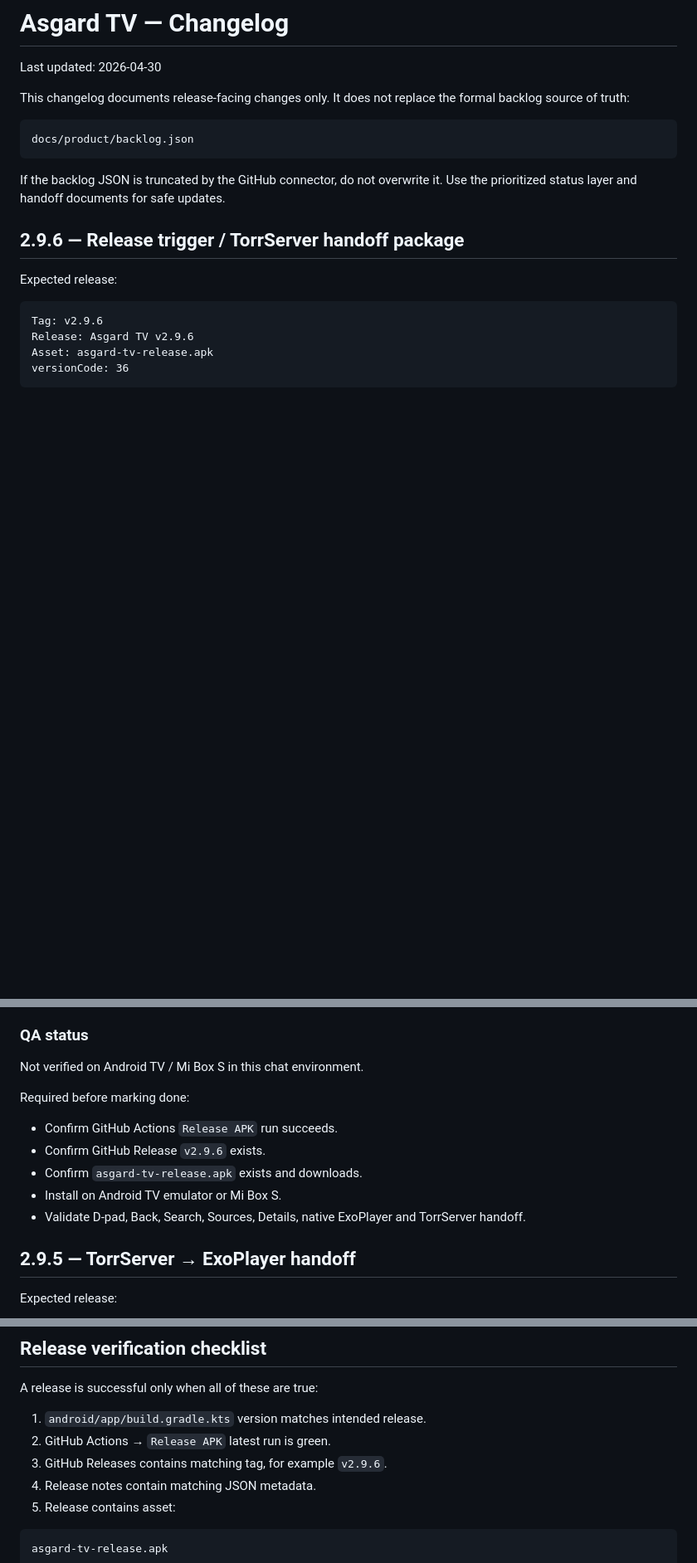
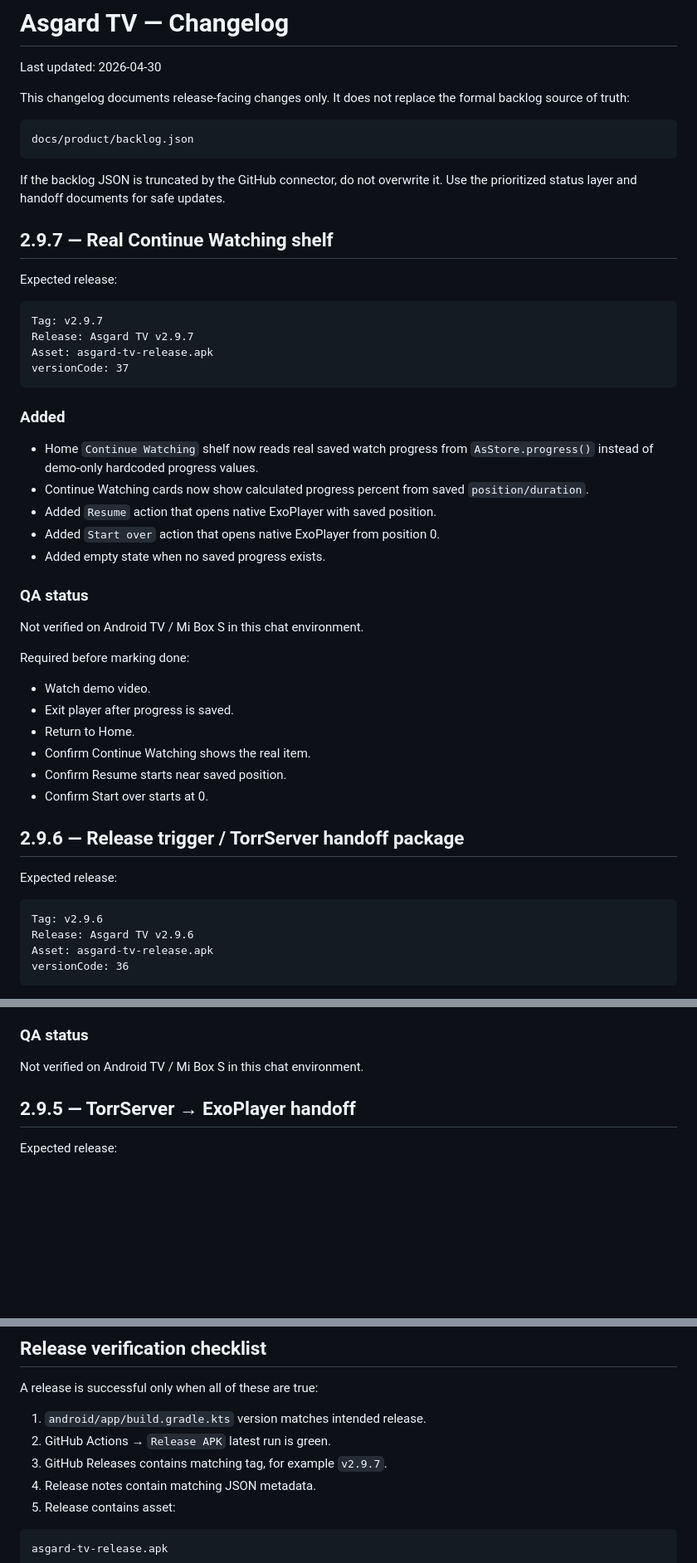
Before and after one commit to asker421/Asgard, a Markdown page: docs/release/CHANGELOG.md, 3 parts joined by grey strips. Shown at 83% size. Drawn GitHub-style; blank space fills up the shorter version.

Commit message:
Update changelog for 2.9.7 Continue Watching

````diff
--- a/docs/release/CHANGELOG.md
+++ b/docs/release/CHANGELOG.md
@@ -9,6 +9,38 @@ docs/product/backlog.json
 ```
 
 If the backlog JSON is truncated by the GitHub connector, do not overwrite it. Use the prioritized status layer and handoff documents for safe updates.
+
+## 2.9.7 — Real Continue Watching shelf
+
+Expected release:
+
+```text
+Tag: v2.9.7
+Release: Asgard TV v2.9.7
+Asset: asgard-tv-release.apk
+versionCode: 37
+```
+
+### Added
+
+- Home `Continue Watching` shelf now reads real saved watch progress from `AsStore.progress()` instead of demo-only hardcoded progress values.
+- Continue Watching cards now show calculated progress percent from saved `position/duration`.
+- Added `Resume` action that opens native ExoPlayer with saved position.
+- Added `Start over` action that opens native ExoPlayer from position 0.
+- Added empty state when no saved progress exists.
+
+### QA status
+
+Not verified on Android TV / Mi Box S in this chat environment.
+
+Required before marking done:
+
+- Watch demo video.
+- Exit player after progress is saved.
+- Return to Home.
+- Confirm Continue Watching shows the real item.
+- Confirm Resume starts near saved position.
+- Confirm Start over starts at 0.
 
 ## 2.9.6 — Release trigger / TorrServer handoff package
 
@@ -44,14 +76,6 @@ versionCode: 36
 ### QA status
 
 Not verified on Android TV / Mi Box S in this chat environment.
-
-Required before marking done:
-
-- Confirm GitHub Actions `Release APK` run succeeds.
-- Confirm GitHub Release `v2.9.6` exists.
-- Confirm `asgard-tv-release.apk` exists and downloads.
-- Install on Android TV emulator or Mi Box S.
-- Validate D-pad, Back, Search, Sources, Details, native ExoPlayer and TorrServer handoff.
 
 ## 2.9.5 — TorrServer → ExoPlayer handoff
 
@@ -108,7 +132,7 @@ A release is successful only when all of these are true:
 
 1. `android/app/build.gradle.kts` version matches intended release.
 2. GitHub Actions → `Release APK` latest run is green.
-3. GitHub Releases contains matching tag, for example `v2.9.6`.
+3. GitHub Releases contains matching tag, for example `v2.9.7`.
 4. Release notes contain matching JSON metadata.
 5. Release contains asset:
 
````
